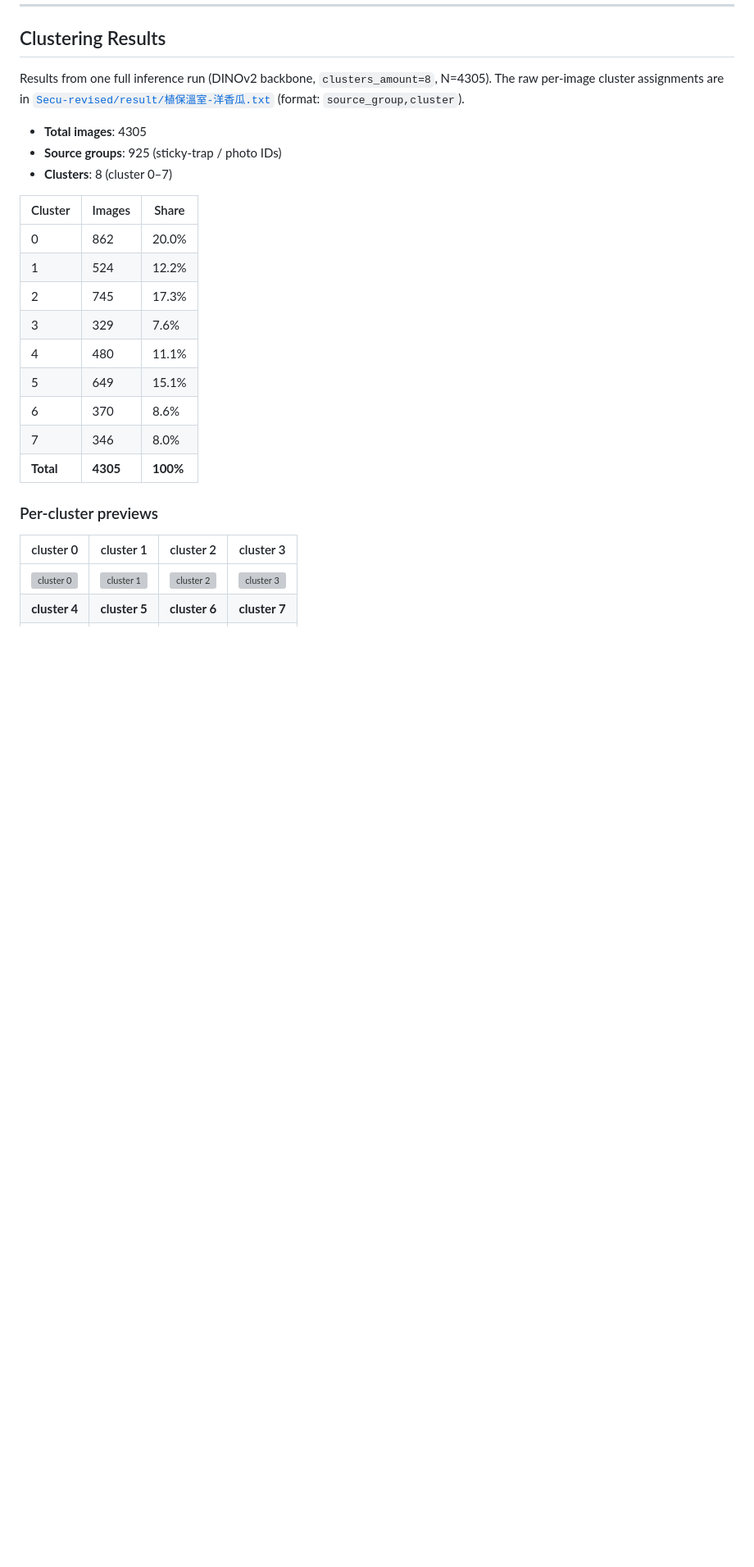
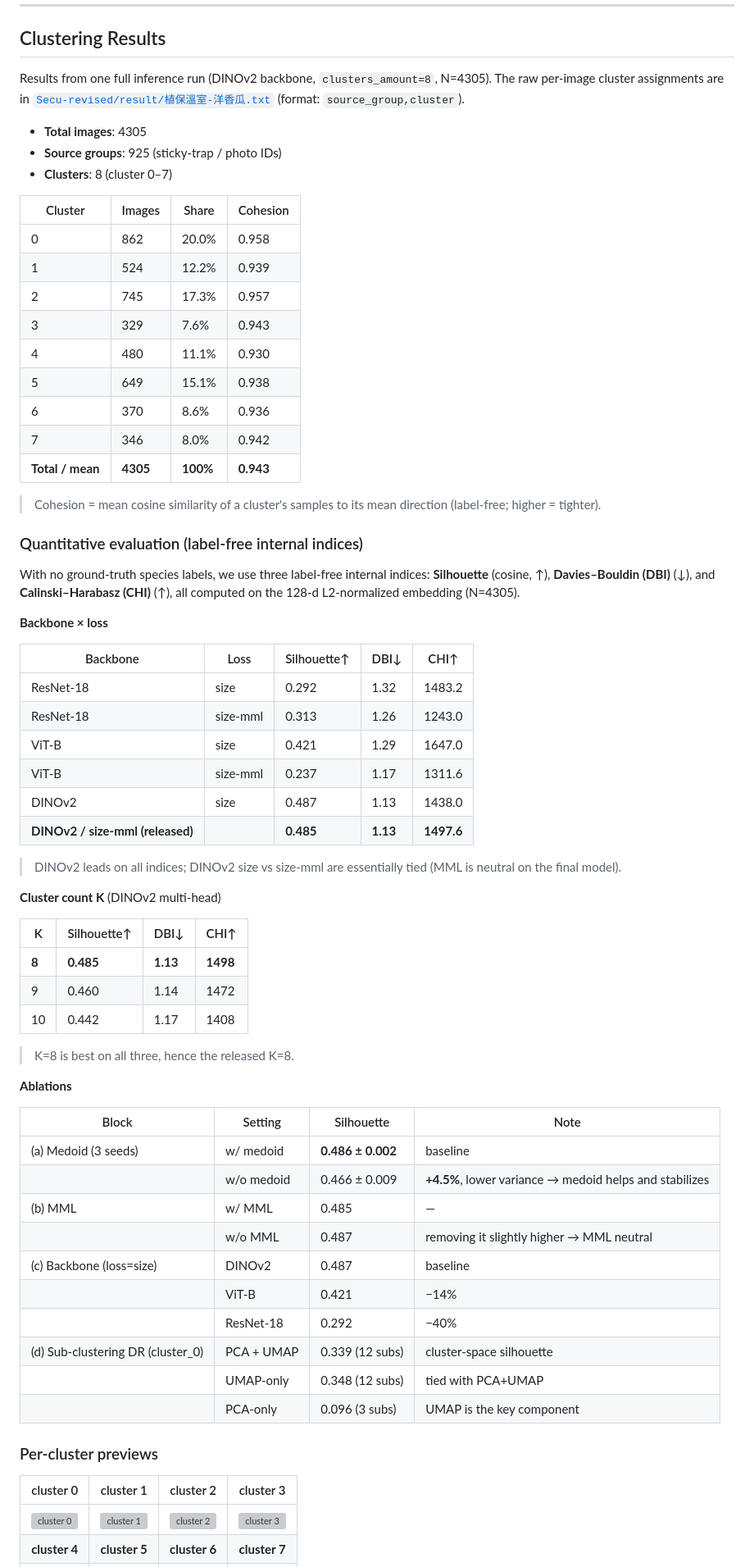
Before and after one commit to adawang1210/melon-sticky-trap-detection, a Markdown page: README.en.md, the part around the change. Shown at 82% size. Drawn GitHub-style; blank space fills up the shorter version; grey boxes are pictures that could not be loaded.

```diff
--- a/README.en.md
+++ b/README.en.md
@@ -368,17 +368,61 @@ Results from one full inference run (DINOv2 backbone, `clusters_amount=8`, N=430
 - **Source groups**: 925 (sticky-trap / photo IDs)
 - **Clusters**: 8 (cluster 0–7)
 
-| Cluster | Images | Share |
-|---------|--------|-------|
-| 0 | 862 | 20.0% |
-| 1 | 524 | 12.2% |
-| 2 | 745 | 17.3% |
-| 3 | 329 | 7.6% |
-| 4 | 480 | 11.1% |
-| 5 | 649 | 15.1% |
-| 6 | 370 | 8.6% |
-| 7 | 346 | 8.0% |
-| **Total** | **4305** | **100%** |
+| Cluster | Images | Share | Cohesion |
+|---------|--------|-------|----------|
+| 0 | 862 | 20.0% | 0.958 |
+| 1 | 524 | 12.2% | 0.939 |
+| 2 | 745 | 17.3% | 0.957 |
+| 3 | 329 | 7.6% | 0.943 |
+| 4 | 480 | 11.1% | 0.930 |
+| 5 | 649 | 15.1% | 0.938 |
+| 6 | 370 | 8.6% | 0.936 |
+| 7 | 346 | 8.0% | 0.942 |
+| **Total / mean** | **4305** | **100%** | **0.943** |
+
+> Cohesion = mean cosine similarity of a cluster's samples to its mean direction (label-free; higher = tighter).
+
+### Quantitative evaluation (label-free internal indices)
+
+With no ground-truth species labels, we use three label-free internal indices: **Silhouette** (cosine, ↑), **Davies–Bouldin (DBI)** (↓), and **Calinski–Harabasz (CHI)** (↑), all computed on the 128-d L2-normalized embedding (N=4305).
+
+**Backbone × loss**
+
+| Backbone | Loss | Silhouette↑ | DBI↓ | CHI↑ |
+|---|---|---|---|---|
+| ResNet-18 | size | 0.292 | 1.32 | 1483.2 |
+| ResNet-18 | size-mml | 0.313 | 1.26 | 1243.0 |
+| ViT-B | size | 0.421 | 1.29 | 1647.0 |
+| ViT-B | size-mml | 0.237 | 1.17 | 1311.6 |
+| DINOv2 | size | 0.487 | 1.13 | 1438.0 |
+| **DINOv2 / size-mml (released)** | | **0.485** | **1.13** | **1497.6** |
+
+> DINOv2 leads on all indices; DINOv2 size vs size-mml are essentially tied (MML is neutral on the final model).
+
+**Cluster count K** (DINOv2 multi-head)
+
+| K | Silhouette↑ | DBI↓ | CHI↑ |
+|---|---|---|---|
+| **8** | **0.485** | **1.13** | **1498** |
+| 9 | 0.460 | 1.14 | 1472 |
+| 10 | 0.442 | 1.17 | 1408 |
+
+> K=8 is best on all three, hence the released K=8.
+
+**Ablations**
+
+| Block | Setting | Silhouette | Note |
+|---|---|---|---|
+| (a) Medoid (3 seeds) | w/ medoid | **0.486 ± 0.002** | baseline |
+| | w/o medoid | 0.466 ± 0.009 | **+4.5%**, lower variance → medoid helps and stabilizes |
+| (b) MML | w/ MML | 0.485 | — |
+| | w/o MML | 0.487 | removing it slightly higher → MML neutral |
+| (c) Backbone (loss=size) | DINOv2 | 0.487 | baseline |
+| | ViT-B | 0.421 | −14% |
+| | ResNet-18 | 0.292 | −40% |
+| (d) Sub-clustering DR (cluster_0) | PCA + UMAP | 0.339 (12 subs) | cluster-space silhouette |
+| | UMAP-only | 0.348 (12 subs) | tied with PCA+UMAP |
+| | PCA-only | 0.096 (3 subs) | UMAP is the key component |
 
 ### Per-cluster previews
 
```
Also changed, not shown: README.md (+55 -11 lines).
